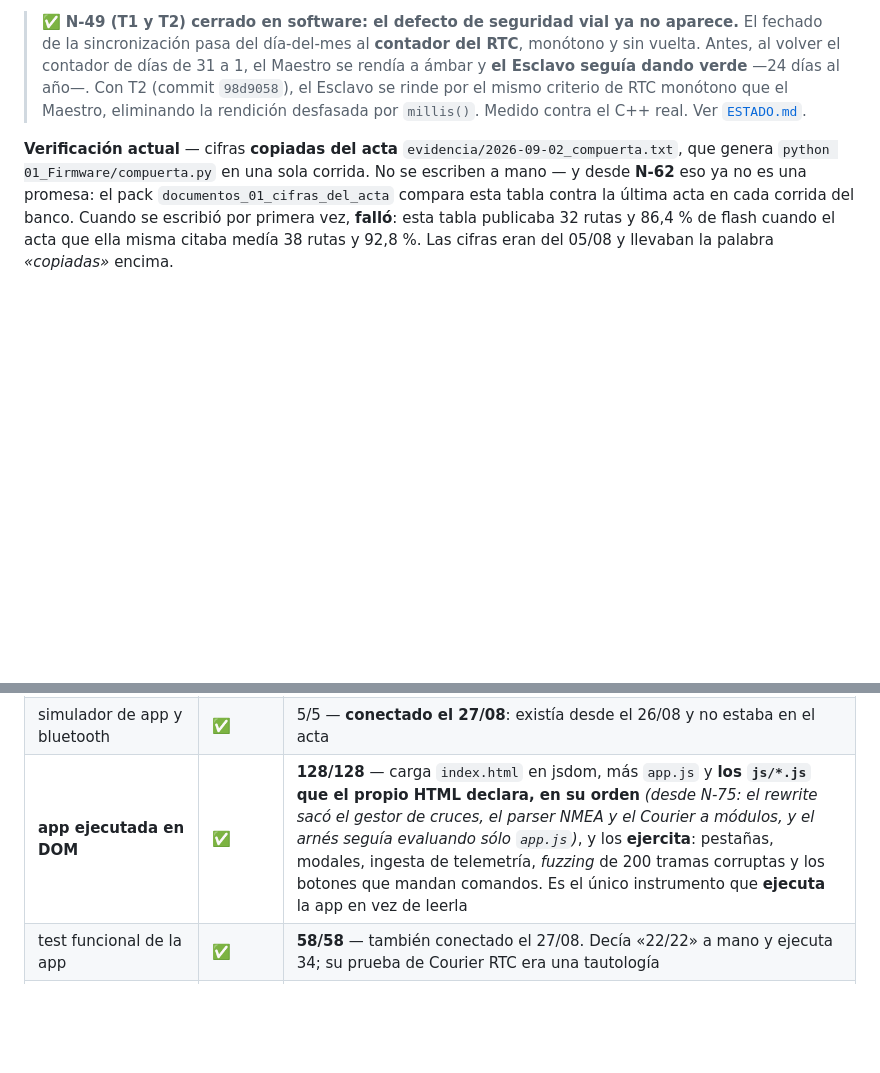
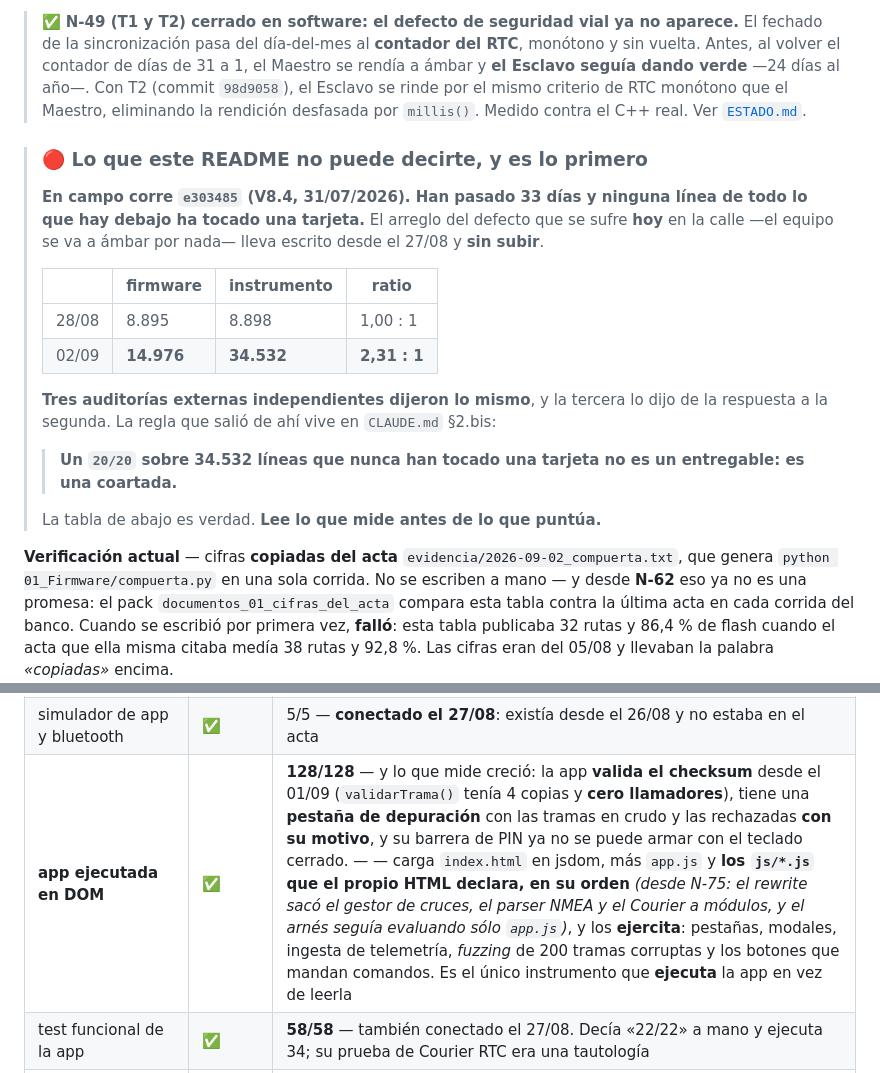
Before and after one commit to dieleoz/Controladora_Semaforos-2, a Markdown page: README.md, 2 parts joined by grey strips. Drawn GitHub-style; blank space fills up the shorter version.

Commit message:
docs(README): el encuadre honesto va DELANTE de la tabla que puntua
El README abria con las cifras y enterraba el contexto. Ahora lo primero que se lee es lo
que la tabla NO puede decir: en campo corre e303485 desde el 31/07, han pasado 33 dias, y
ninguna linea de lo que hay debajo ha tocado una tarjeta. El arreglo del defecto que se
sufre HOY en la calle lleva escrito desde el 27/08 y sin subir.

Con la medida al lado -de 1,00 a 2,31 lineas de instrumento por una de firmware en cinco
dias- y la frase de la regla 2.bis: un 20/20 sobre 34.532 lineas que nunca han tocado una
tarjeta no es un entregable, es una coartada.

No se toca la tabla: es verdad y esta copiada del acta. Lo que cambia es el orden - se lee
lo que mide antes de lo que puntua.

Y la fila de la app dice ahora lo que gano el 01-02/09, que era el trabajo real de esos
dos dias: valida el checksum -validarTrama tenia cuatro copias y CERO llamadores-, tiene
pestana de depuracion con las tramas en crudo y las rechazadas con su motivo, y su barrera
de PIN ya no se arma con el teclado cerrado.

Banco 963/963 despues del cambio: las cifras siguen cuadrando.

Co-Authored-By: Claude Opus 5 (1M context) <noreply@anthropic.com>
Claude-Session: https://claude.ai/code/session_01NXmwuf5tfkoc6C6EwbonL9

```diff
--- a/README.md
+++ b/README.md
@@ -45,6 +45,25 @@
 > verde** —24 días al año—. Con T2 (commit `98d9058`), el Esclavo se rinde por el mismo criterio
 > de RTC monótono que el Maestro, eliminando la rendición desfasada por `millis()`. Medido contra el C++ real. Ver [`ESTADO.md`](ESTADO.md).
 
+> ### 🔴 Lo que este README no puede decirte, y es lo primero
+>
+> **En campo corre `e303485` (V8.4, 31/07/2026). Han pasado 33 días y ninguna línea de todo lo
+> que hay debajo ha tocado una tarjeta.** El arreglo del defecto que se sufre **hoy** en la calle
+> —el equipo se va a ámbar por nada— lleva escrito desde el 27/08 y **sin subir**.
+>
+> | | firmware | instrumento | ratio |
+> |---|---|---|---|
+> | 28/08 | 8.895 | 8.898 | 1,00 : 1 |
+> | 02/09 | **14.976** | **34.532** | **2,31 : 1** |
+>
+> **Tres auditorías externas independientes dijeron lo mismo**, y la tercera lo dijo de la
+> respuesta a la segunda. La regla que salió de ahí vive en `CLAUDE.md` §2.bis:
+>
+> > **Un `20/20` sobre 34.532 líneas que nunca han tocado una tarjeta no es un entregable: es una
+> > coartada.**
+>
+> La tabla de abajo es verdad. **Lee lo que mide antes de lo que puntúa.**
+
 **Verificación actual** — cifras **copiadas del acta** `evidencia/2026-09-02_compuerta.txt`, que
 genera `python 01_Firmware/compuerta.py` en una sola corrida. No se escriben a mano — y desde
 **N-62** eso ya no es una promesa: el pack `documentos_01_cifras_del_acta` compara esta tabla
@@ -62,7 +81,7 @@ rutas y 92,8 %. Las cifras eran del 05/08 y llevaban la palabra *«copiadas»* e
 | compila ESP32 | ✅ | 35,6 % — 1.121.001 de 3.145.728 B |
 | simulador del puente ESP32 | ✅ | **85/85** — las tres puntas: `bluetooth.cpp` compilado, la app en jsdom, y solo el ESP32 modelado |
 | simulador de app y bluetooth | ✅ | 5/5 — **conectado el 27/08**: existía desde el 26/08 y no estaba en el acta |
-| **app ejecutada en DOM** | ✅ | **128/128** — carga `index.html` en jsdom, más `app.js` y **los `js/*.js` que el propio HTML declara, en su orden** *(desde N-75: el rewrite sacó el gestor de cruces, el parser NMEA y el Courier a módulos, y el arnés seguía evaluando sólo `app.js`)*, y los **ejercita**: pestañas, modales, ingesta de telemetría, *fuzzing* de 200 tramas corruptas y los botones que mandan comandos. Es el único instrumento que **ejecuta** la app en vez de leerla |
+| **app ejecutada en DOM** | ✅ | **128/128** — y lo que mide creció: la app **valida el checksum** desde el 01/09 (`validarTrama()` tenía 4 copias y **cero llamadores**), tiene una **pestaña de depuración** con las tramas en crudo y las rechazadas **con su motivo**, y su barrera de PIN ya no se puede armar con el teclado cerrado. — — carga `index.html` en jsdom, más `app.js` y **los `js/*.js` que el propio HTML declara, en su orden** *(desde N-75: el rewrite sacó el gestor de cruces, el parser NMEA y el Courier a módulos, y el arnés seguía evaluando sólo `app.js`)*, y los **ejercita**: pestañas, modales, ingesta de telemetría, *fuzzing* de 200 tramas corruptas y los botones que mandan comandos. Es el único instrumento que **ejecuta** la app en vez de leerla |
 | test funcional de la app | ✅ | **58/58** — también conectado el 27/08. Decía «22/22» a mano y ejecuta 34; su prueba de Courier RTC era una tautología |
 | test unitarios TDD de la app | ✅ | **55/55** — la **segunda** suite unitaria, que hasta el 01/09 **no estaba en la compuerta**: 23 pruebas verdes que no medían nada |
 | test unitarios de la app | ✅ | **32/32** — seis suites sin DOM: NMEA y *checksums*, generador de comandos y barrera de PIN, validación de `SET_TIEMPOS`, Courier RTC, gestor de cruces y escala de 20 cruces. **Faltaba en esta tabla hasta el 28/08**: el acta lo medía y el README no lo nombraba, así que el auditor no tenía forma de saber que existía |
```
